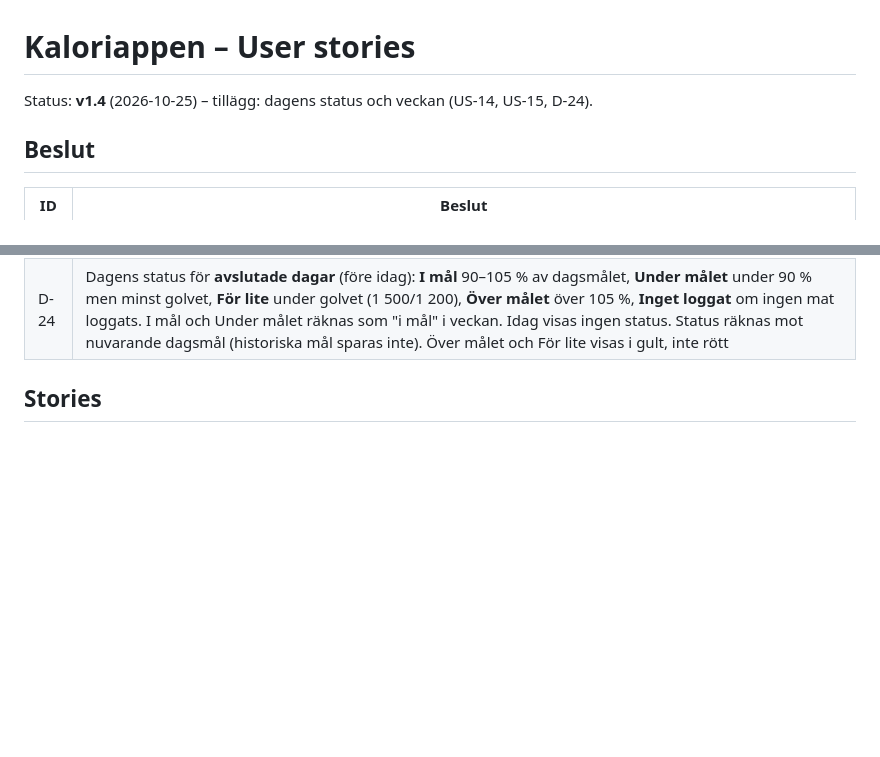
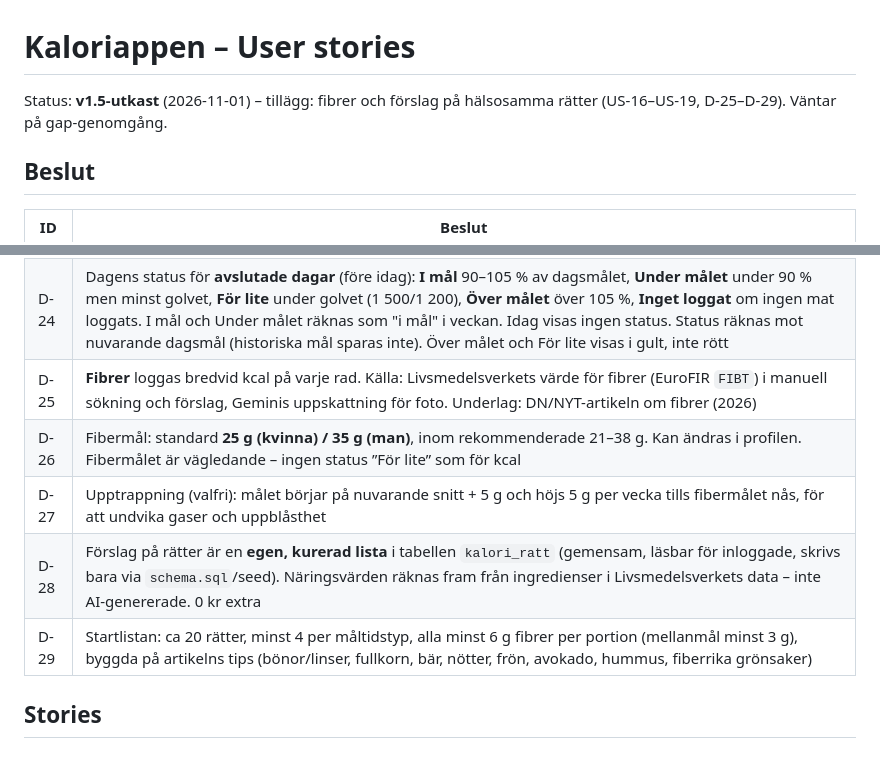
Before and after one commit to DennisHoglund/kaloriappen, a Markdown page: specs/stories.md, 2 parts joined by grey strips. GitHub-like rendering; blank space fills up the shorter version.

```diff
--- a/specs/stories.md
+++ b/specs/stories.md
@@ -1,6 +1,6 @@
 # Kaloriappen – User stories
 
-Status: **v1.4** (2026-10-25) – tillägg: dagens status och veckan (US-14, US-15, D-24).
+Status: **v1.5-utkast** (2026-11-01) – tillägg: fibrer och förslag på hälsosamma rätter (US-16–US-19, D-25–D-29). Väntar på gap-genomgång.
 
 ## Beslut
 
@@ -30,6 +30,11 @@ Status: **v1.4** (2026-10-25) – tillägg: dagens status och veckan (US-14, US-
 | D-22 | Bildanalys med Gemini Flash-Lite och minimalt tänkande (vanliga Flash var för långsam på gratisnivån). Träning byggs före vikt (T-15/T-16 före T-13/T-14) |
 | D-23 | Ny träningstyp **Gång på löpband** (`lopband`): tid, hastighet (1–10 km/h) och lutning (0–15 %). Sträckan räknas ut (hastighet × tid). Förbränning med ACSM:s gångekvation, som tar hänsyn till både fart och lutning |
 | D-24 | Dagens status för **avslutade dagar** (före idag): **I mål** 90–105 % av dagsmålet, **Under målet** under 90 % men minst golvet, **För lite** under golvet (1 500/1 200), **Över målet** över 105 %, **Inget loggat** om ingen mat loggats. I mål och Under målet räknas som "i mål" i veckan. Idag visas ingen status. Status räknas mot nuvarande dagsmål (historiska mål sparas inte). Över målet och För lite visas i gult, inte rött |
+| D-25 | **Fibrer** loggas bredvid kcal på varje rad. Källa: Livsmedelsverkets värde för fibrer (EuroFIR `FIBT`) i manuell sökning och förslag, Geminis uppskattning för foto. Underlag: DN/NYT-artikeln om fibrer (2026) |
+| D-26 | Fibermål: standard **25 g (kvinna) / 35 g (man)**, inom rekommenderade 21–38 g. Kan ändras i profilen. Fibermålet är vägledande – ingen status ”För lite” som för kcal |
+| D-27 | Upptrappning (valfri): målet börjar på nuvarande snitt + 5 g och höjs 5 g per vecka tills fibermålet nås, för att undvika gaser och uppblåsthet |
+| D-28 | Förslag på rätter är en **egen, kurerad lista** i tabellen `kalori_ratt` (gemensam, läsbar för inloggade, skrivs bara via `schema.sql`/seed). Näringsvärden räknas fram från ingredienser i Livsmedelsverkets data – inte AI-genererade. 0 kr extra |
+| D-29 | Startlistan: ca 20 rätter, minst 4 per måltidstyp, alla minst 6 g fibrer per portion (mellanmål minst 3 g), byggda på artikelns tips (bönor/linser, fullkorn, bär, nötter, frön, avokado, hummus, fiberrika grönsaker) |
 
 ## Stories
 
```
Also changed, not shown: other parts of specs/stories.md (+34 -1 lines).
